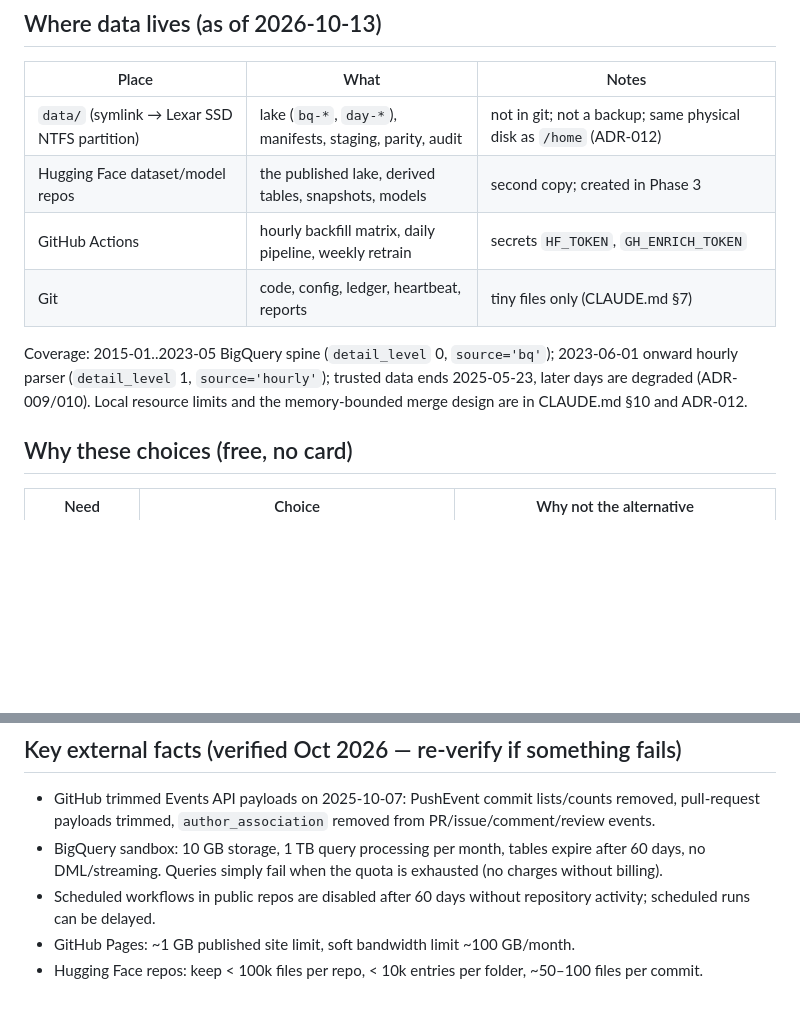
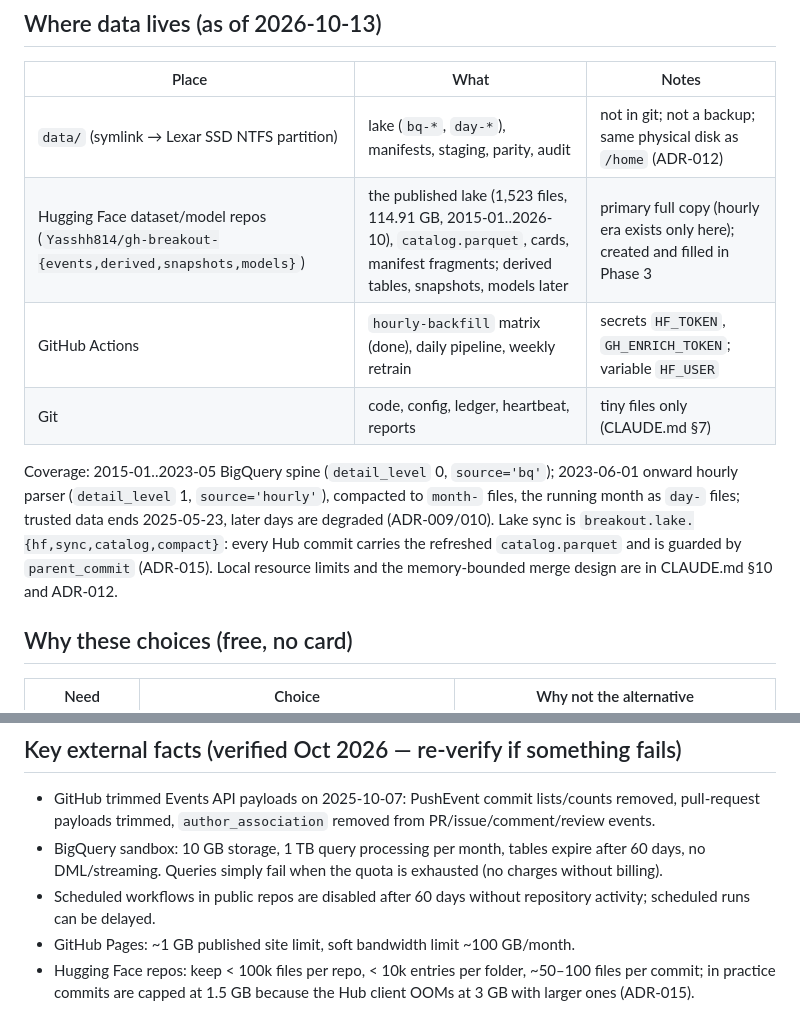
Before and after one commit to Yash-814800/GH-Breakout, a Markdown page: docs/ARCHITECTURE.md, 2 parts joined by grey strips. Drawn GitHub-style; blank space fills up the shorter version.

```diff
--- a/docs/ARCHITECTURE.md
+++ b/docs/ARCHITECTURE.md
@@ -49,13 +49,15 @@ only if it beats the current champion and the baseline.
 | Place | What | Notes |
 |---|---|---|
 | `data/` (symlink → Lexar SSD NTFS partition) | lake (`bq-*`, `day-*`), manifests, staging, parity, audit | not in git; not a backup; same physical disk as `/home` (ADR-012) |
-| Hugging Face dataset/model repos | the published lake, derived tables, snapshots, models | second copy; created in Phase 3 |
-| GitHub Actions | hourly backfill matrix, daily pipeline, weekly retrain | secrets `HF_TOKEN`, `GH_ENRICH_TOKEN` |
+| Hugging Face dataset/model repos (`Yasshh814/gh-breakout-{events,derived,snapshots,models}`) | the published lake (1,523 files, 114.91 GB, 2015-01..2026-10), `catalog.parquet`, cards, manifest fragments; derived tables, snapshots, models later | primary full copy (hourly era exists only here); created and filled in Phase 3 |
+| GitHub Actions | `hourly-backfill` matrix (done), daily pipeline, weekly retrain | secrets `HF_TOKEN`, `GH_ENRICH_TOKEN`; variable `HF_USER` |
 | Git | code, config, ledger, heartbeat, reports | tiny files only (CLAUDE.md §7) |
 
 Coverage: 2015-01..2023-05 BigQuery spine (`detail_level` 0, `source='bq'`); 2023-06-01 onward hourly
-parser (`detail_level` 1, `source='hourly'`); trusted data ends 2025-05-23, later days are degraded
-(ADR-009/010). Local resource limits and the memory-bounded merge design are in CLAUDE.md §10 and ADR-012.
+parser (`detail_level` 1, `source='hourly'`), compacted to `month-` files, the running month as `day-`
+files; trusted data ends 2025-05-23, later days are degraded (ADR-009/010). Lake sync is
+`breakout.lake.{hf,sync,catalog,compact}`: every Hub commit carries the refreshed `catalog.parquet`
+and is guarded by `parent_commit` (ADR-015). Local resource limits and the memory-bounded merge design are in CLAUDE.md §10 and ADR-012.
 
 ## Why these choices (free, no card)
 
@@ -89,4 +91,5 @@ parser (`detail_level` 1, `source='hourly'`); trusted data ends 2025-05-23, late
 - Scheduled workflows in public repos are disabled after 60 days without repository activity;
   scheduled runs can be delayed.
 - GitHub Pages: ~1 GB published site limit, soft bandwidth limit ~100 GB/month.
-- Hugging Face repos: keep < 100k files per repo, < 10k entries per folder, ~50–100 files per commit.
+- Hugging Face repos: keep < 100k files per repo, < 10k entries per folder, ~50–100 files per commit;
+  in practice commits are capped at 1.5 GB because the Hub client OOMs at 3 GB with larger ones (ADR-015).
```
Also changed, not shown: CLAUDE.md (+13 -3 lines), docs/PROGRESS.md (+29 -33 lines).
